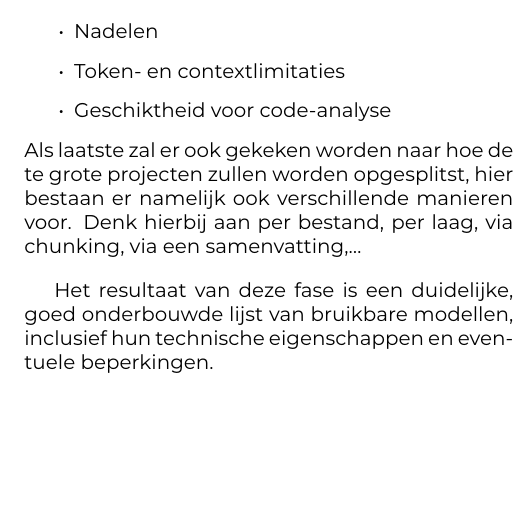
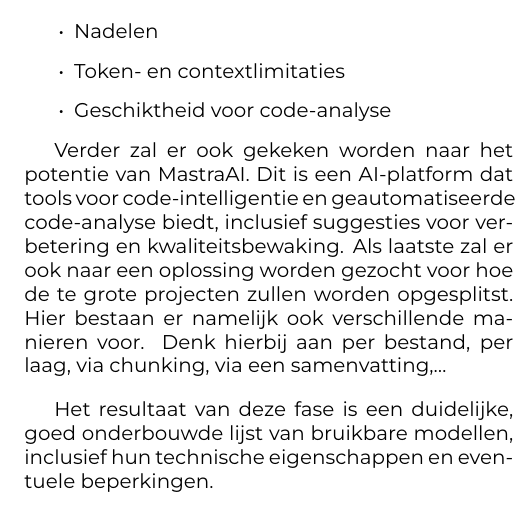
Before and after one commit to milandhondt/Bachelorproef-25-26-MD, a LaTeX document (voorstel/DhondtMilan-BPvoorstel.tex, which reads voorstel/voorstel-inhoud.tex): part of one column of page 4 of 6, cut so that both start at the same text, the shorter picture padded with empty space. Compiled offline with XeLaTeX.

Commit message:
MastraAI

```diff
--- a/voorstel/voorstel-inhoud.tex
+++ b/voorstel/voorstel-inhoud.tex
@@ -112,7 +112,8 @@ De tweede fase bevat de literatuurstudie. Hierin zal er gekeken worden naar welk
     \item Token- en contextlimitaties
     \item Geschiktheid voor code-analyse
 \end{itemize}
-Als laatste zal er ook gekeken worden naar hoe de te grote projecten zullen worden opgesplitst, hier bestaan er namelijk ook verschillende manieren voor. Denk hierbij aan per bestand, per laag, via chunking, via een samenvatting,\ldots
+
+Verder zal er ook gekeken worden naar het potentie van MastraAI. Dit is een AI-platform dat tools voor code-intelligentie en geautomatiseerde code-analyse biedt, inclusief suggesties voor verbetering en kwaliteitsbewaking. Als laatste zal er ook naar een oplossing worden gezocht voor hoe de te grote projecten zullen worden opgesplitst. Hier bestaan er namelijk ook verschillende manieren voor. Denk hierbij aan per bestand, per laag, via chunking, via een samenvatting,\ldots
 
 \vspace{1em}
 
```
